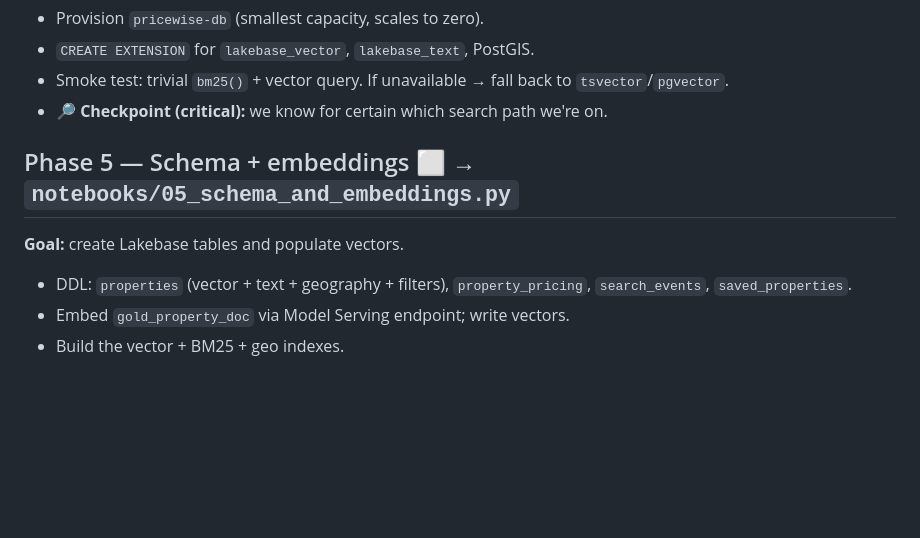
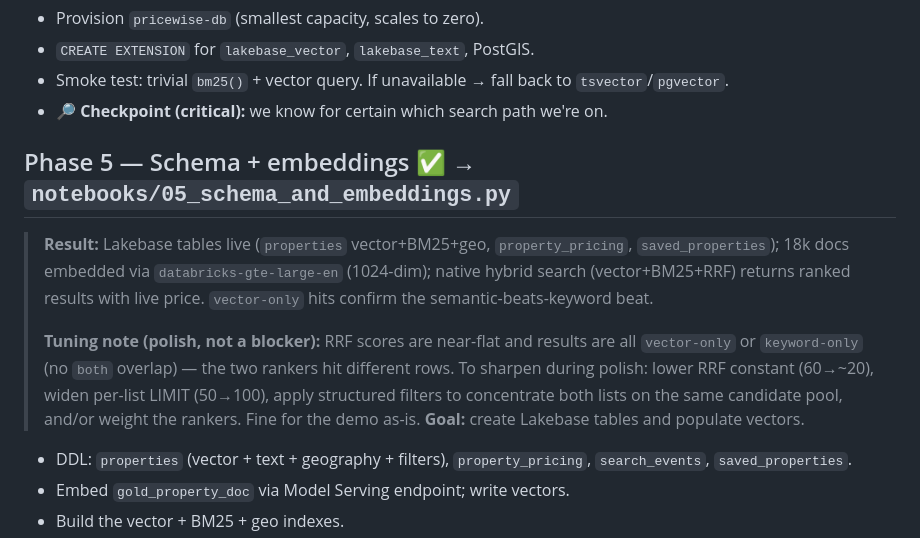
Before and after one commit to sudiptob-DA/pricewise-lakebase, a Markdown page: BUILD_GUIDE.md, the part around the change. GitHub-like rendering; blank space fills up the shorter version.

Commit message:
Mark Phase 5 done; note RRF tuning as polish item

```diff
--- a/BUILD_GUIDE.md
+++ b/BUILD_GUIDE.md
@@ -49,7 +49,15 @@ seasonality insight (the whole business case), and why reviews are unusable for
 - Smoke test: trivial `bm25()` + vector query. If unavailable → fall back to `tsvector`/`pgvector`.
 - 🔎 **Checkpoint (critical):** we know for certain which search path we're on.
 
-## Phase 5 — Schema + embeddings ⬜  → `notebooks/05_schema_and_embeddings.py`
+## Phase 5 — Schema + embeddings ✅  → `notebooks/05_schema_and_embeddings.py`
+> **Result:** Lakebase tables live (`properties` vector+BM25+geo, `property_pricing`, `saved_properties`);
+> 18k docs embedded via `databricks-gte-large-en` (1024-dim); native hybrid search (vector+BM25+RRF)
+> returns ranked results with live price. `vector-only` hits confirm the semantic-beats-keyword beat.
+>
+> **Tuning note (polish, not a blocker):** RRF scores are near-flat and results are all `vector-only` or
+> `keyword-only` (no `both` overlap) — the two rankers hit different rows. To sharpen during polish:
+> lower RRF constant (60→~20), widen per-list LIMIT (50→100), apply structured filters to concentrate
+> both lists on the same candidate pool, and/or weight the rankers. Fine for the demo as-is.
 **Goal:** create Lakebase tables and populate vectors.
 - DDL: `properties` (vector + text + geography + filters), `property_pricing`, `search_events`, `saved_properties`.
 - Embed `gold_property_doc` via Model Serving endpoint; write vectors.
```
